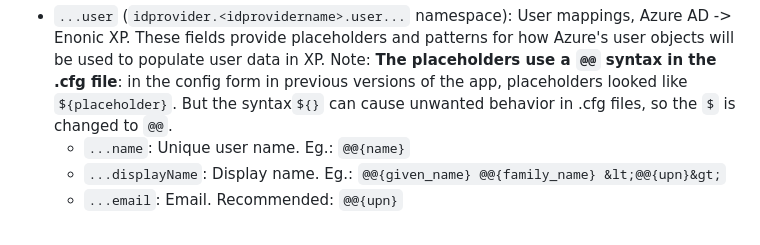
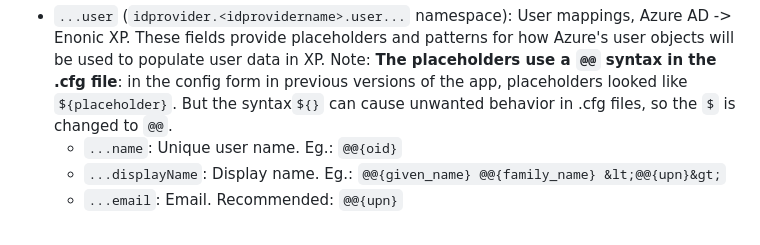
Before and after one commit to enonic/app-azure-ad-idprovider, a Markdown page: README.md, the part around the change. Drawn GitHub-style.

```diff
--- a/README.md
+++ b/README.md
@@ -110,7 +110,7 @@ idprovider.<idprovidername>.groupFilter.0.and=  (true or false, optional)
 <br id="user-mapping-syntax" />
 
 - `...user` (`idprovider.<idprovidername>.user...` namespace): User mappings, Azure AD -> Enonic XP. These fields provide placeholders and patterns for how Azure's user objects will be used to populate user data in XP. Note: **The placeholders use a `@@` syntax in the .cfg file**: in the config form in previous versions of the app, placeholders looked like `${placeholder}`. But the syntax`${}` can cause unwanted behavior in .cfg files, so the `$` is changed to `@@`.
-  - `...name`: Unique user name. Eg.: `@@{name}`
+  - `...name`: Unique user name. Eg.: `@@{oid}`
   - `...displayName`: Display name. Eg.: `@@{given_name} @@{family_name} &lt;@@{upn}&gt;`
   - `...email`: Email. Recommended: `@@{upn}`
 
```
